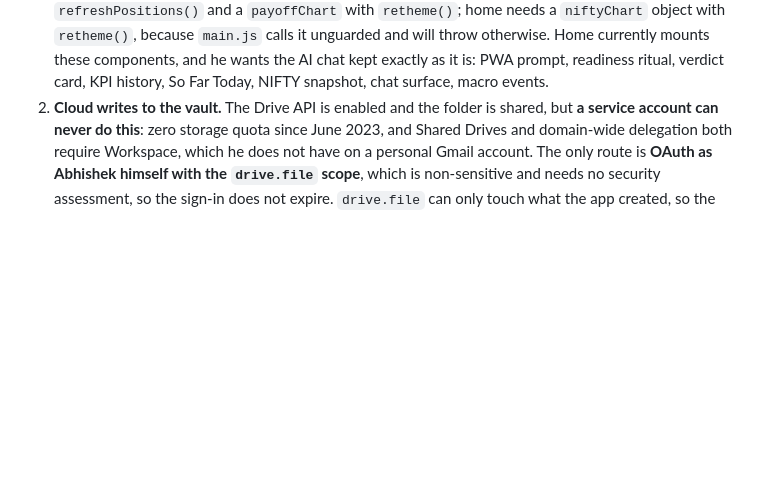
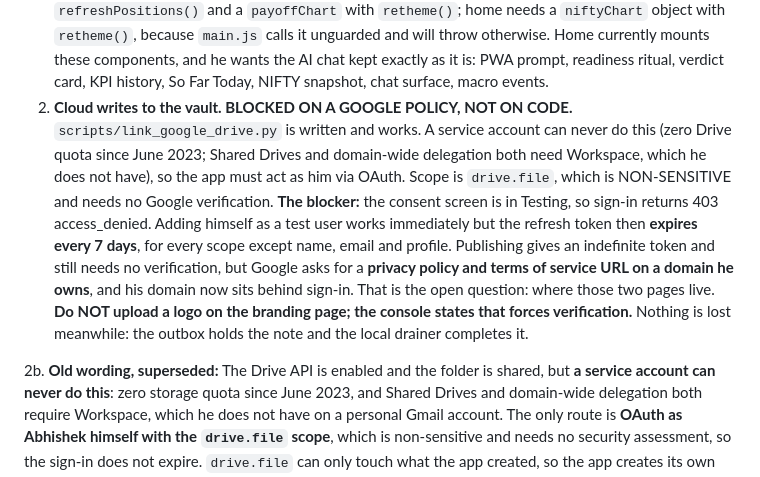
Before and after one commit to Abhishek-POSdesign/Swayam-Capital, a Markdown page: docs/SWAYAM_START_HERE.md, the part around the change. Drawn GitHub-style; blank space fills up the shorter version.

Commit message:
docs: record the exact Drive blocker so tomorrow starts from the answer
Names the policy wall rather than a vague status: Testing mode refuses
sign-in, a test user gets a token that dies in 7 days, and publishing needs a
privacy policy and terms URL on a domain that is now behind sign-in. Also
records the trap: uploading a logo forces verification.

Co-Authored-By: Claude Opus 5 <noreply@anthropic.com>

```diff
--- a/docs/SWAYAM_START_HERE.md
+++ b/docs/SWAYAM_START_HERE.md
@@ -147,7 +147,24 @@ His decisions, do not relitigate:
    Home currently mounts these components, and he wants the AI chat kept
    exactly as it is: PWA prompt, readiness ritual, verdict card, KPI history,
    So Far Today, NIFTY snapshot, chat surface, macro events.
-2. **Cloud writes to the vault.** The Drive API is enabled and the folder is
+2. **Cloud writes to the vault. BLOCKED ON A GOOGLE POLICY, NOT ON CODE.**
+   `scripts/link_google_drive.py` is written and works. A service account can
+   never do this (zero Drive quota since June 2023; Shared Drives and
+   domain-wide delegation both need Workspace, which he does not have), so the
+   app must act as him via OAuth. Scope is `drive.file`, which is
+   NON-SENSITIVE and needs no Google verification.
+   **The blocker:** the consent screen is in Testing, so sign-in returns 403
+   access_denied. Adding himself as a test user works immediately but the
+   refresh token then **expires every 7 days**, for every scope except name,
+   email and profile. Publishing gives an indefinite token and still needs no
+   verification, but Google asks for a **privacy policy and terms of service
+   URL on a domain he owns**, and his domain now sits behind sign-in. That is
+   the open question: where those two pages live. **Do NOT upload a logo on
+   the branding page; the console states that forces verification.**
+   Nothing is lost meanwhile: the outbox holds the note and the local drainer
+   completes it.
+
+2b. **Old wording, superseded:** The Drive API is enabled and the folder is
    shared, but **a service account can never do this**: zero storage quota
    since June 2023, and Shared Drives and domain-wide delegation both require
    Workspace, which he does not have on a personal Gmail account. The only
```
